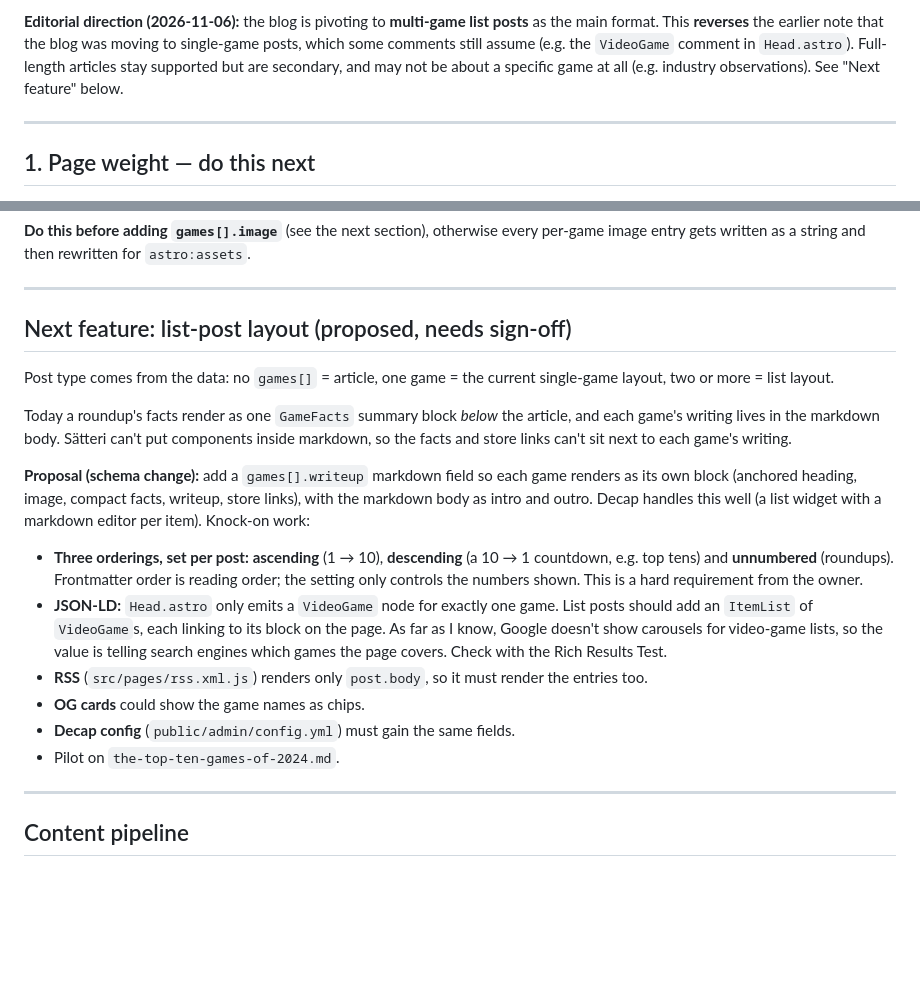
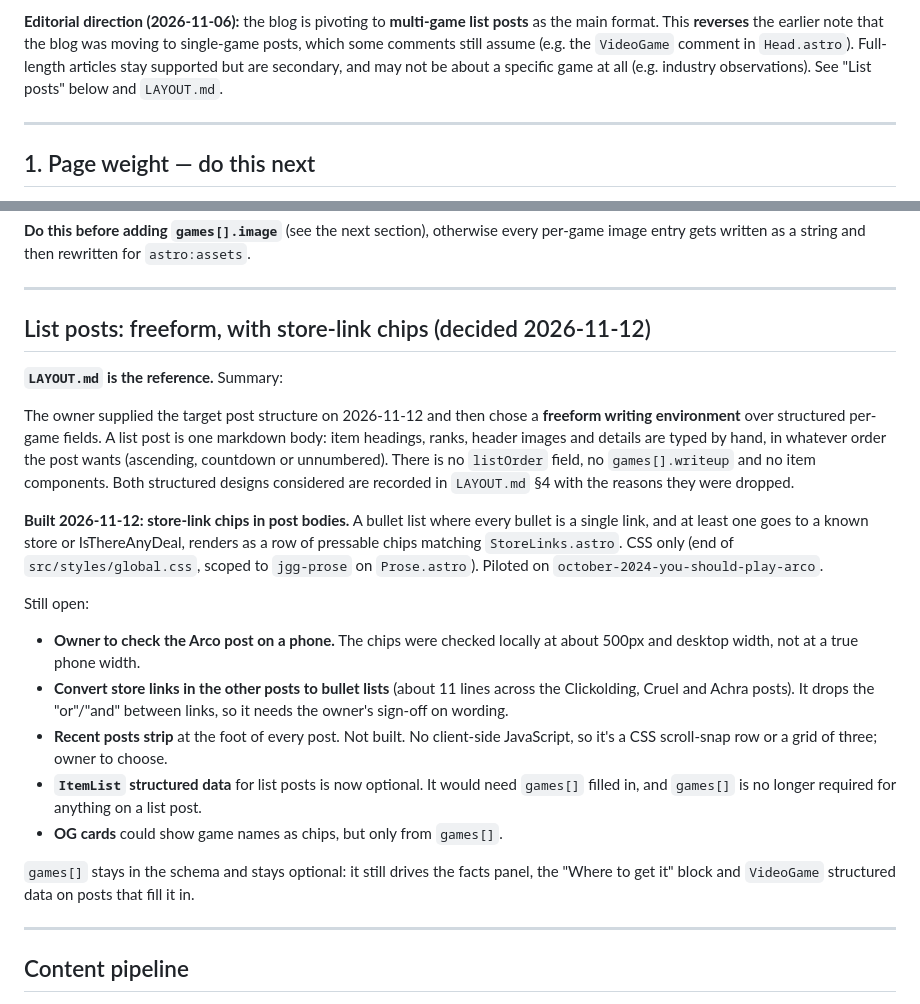
Before and after one commit to finlopes97/just-good-games, a Markdown page: ISSUES.md, 2 parts joined by grey strips. GitHub-like rendering; blank space fills up the shorter version.

```diff
--- a/ISSUES.md
+++ b/ISSUES.md
@@ -13,7 +13,7 @@ Core Web Vitals, so this is a ranking signal too, not just a courtesy.
 main format. This **reverses** the earlier note that the blog was moving to single-game
 posts, which some comments still assume (e.g. the `VideoGame` comment in `Head.astro`). Full-length
 articles stay supported but are secondary, and may not be about a specific game at all
-(e.g. industry observations). See "Next feature" below.
+(e.g. industry observations). See "List posts" below and `LAYOUT.md`.
 
 ---
 
@@ -108,31 +108,37 @@ image entry gets written as a string and then rewritten for `astro:assets`.
 
 ---
 
-## Next feature: list-post layout (proposed, needs sign-off)
+## List posts: freeform, with store-link chips (decided 2026-11-12)
 
-Post type comes from the data: no `games[]` = article, one game = the current single-game
-layout, two or more = list layout.
+**`LAYOUT.md` is the reference.** Summary:
 
-Today a roundup's facts render as one `GameFacts` summary block *below* the article, and
-each game's writing lives in the markdown body. Sätteri can't put components inside
-markdown, so the facts and store links can't sit next to each game's writing.
+The owner supplied the target post structure on 2026-11-12 and then chose a **freeform
+writing environment** over structured per-game fields. A list post is one markdown body:
+item headings, ranks, header images and details are typed by hand, in whatever order the
+post wants (ascending, countdown or unnumbered). There is no `listOrder` field, no
+`games[].writeup` and no item components. Both structured designs considered are recorded
+in `LAYOUT.md` §4 with the reasons they were dropped.
 
-**Proposal (schema change):** add a `games[].writeup` markdown field so each game renders as
-its own block (anchored heading, image, compact facts, writeup, store links), with the
-markdown body as intro and outro. Decap handles this well (a list widget with a markdown
-editor per item). Knock-on work:
+**Built 2026-11-12: store-link chips in post bodies.** A bullet list where every bullet is
+a single link, and at least one goes to a known store or IsThereAnyDeal, renders as a row
+of pressable chips matching `StoreLinks.astro`. CSS only (end of `src/styles/global.css`,
+scoped to `jgg-prose` on `Prose.astro`). Piloted on `october-2024-you-should-play-arco`.
 
-- **Three orderings, set per post:** **ascending** (1 → 10), **descending** (a 10 → 1
-  countdown, e.g. top tens) and **unnumbered** (roundups). Frontmatter order is reading
-  order; the setting only controls the numbers shown. This is a hard requirement from the owner.
-- **JSON-LD:** `Head.astro` only emits a `VideoGame` node for exactly one game. List posts
-  should add an `ItemList` of `VideoGame`s, each linking to its block on the page. As far
-  as I know, Google doesn't show carousels for video-game lists, so the value is telling
-  search engines which games the page covers. Check with the Rich Results Test.
-- **RSS** (`src/pages/rss.xml.js`) renders only `post.body`, so it must render the entries too.
-- **OG cards** could show the game names as chips.
-- **Decap config** (`public/admin/config.yml`) must gain the same fields.
-- Pilot on `the-top-ten-games-of-2024.md`.
+Still open:
+
+- **Owner to check the Arco post on a phone.** The chips were checked locally at about
+  500px and desktop width, not at a true phone width.
+- **Convert store links in the other posts to bullet lists** (about 11 lines across the
+  Clickolding, Cruel and Achra posts). It drops the "or"/"and" between links, so it needs
+  the owner's sign-off on wording.
+- **Recent posts strip** at the foot of every post. Not built. No client-side JavaScript,
+  so it's a CSS scroll-snap row or a grid of three; owner to choose.
+- **`ItemList` structured data** for list posts is now optional. It would need `games[]`
+  filled in, and `games[]` is no longer required for anything on a list post.
+- **OG cards** could show game names as chips, but only from `games[]`.
+
+`games[]` stays in the schema and stays optional: it still drives the facts panel, the
+"Where to get it" block and `VideoGame` structured data on posts that fill it in.
 
 ---
 
```
Also changed, not shown: CLAUDE.md (+36 -4 lines), LAYOUT.md (added, +155 -0 lines).
